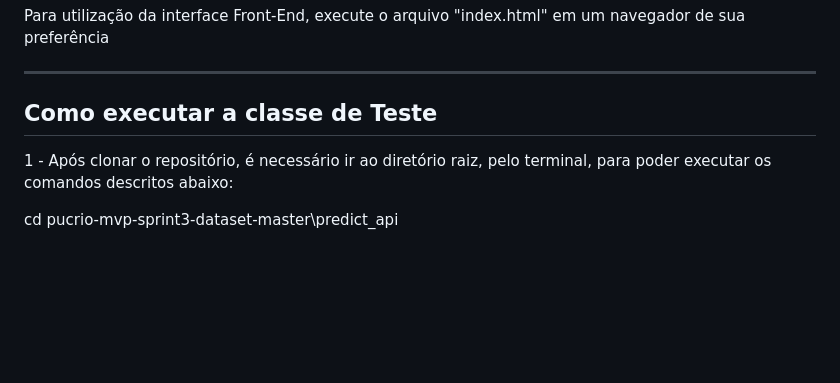
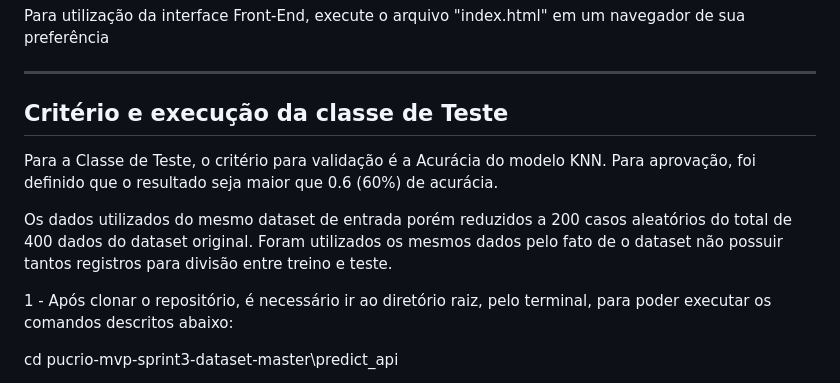
Before and after one commit to Vaszelewski/pucrio-mvp-sprint3-dataset, a Markdown page: README.md, the part around the change. GitHub-like rendering; blank space fills up the shorter version.

```diff
--- a/README.md
+++ b/README.md
@@ -79,7 +79,11 @@ Link para Documentação:
 Para utilização da interface Front-End, execute o arquivo "index.html" em um navegador de sua preferência
 
 ---
-## Como executar a classe de Teste
+## Critério e execução da classe de Teste
+
+Para a Classe de Teste, o critério para validação é a Acurácia do modelo KNN. Para aprovação, foi definido que o resultado seja maior que 0.6 (60%) de acurácia.
+
+Os dados utilizados do mesmo dataset de entrada porém reduzidos a 200 casos aleatórios do total de 400 dados do dataset original. Foram utilizados os mesmos dados pelo fato de o dataset não possuir tantos registros para divisão entre treino e teste.
 
 1 - Após clonar o repositório, é necessário ir ao diretório raiz, pelo terminal, para poder executar os comandos descritos abaixo:
 
```
